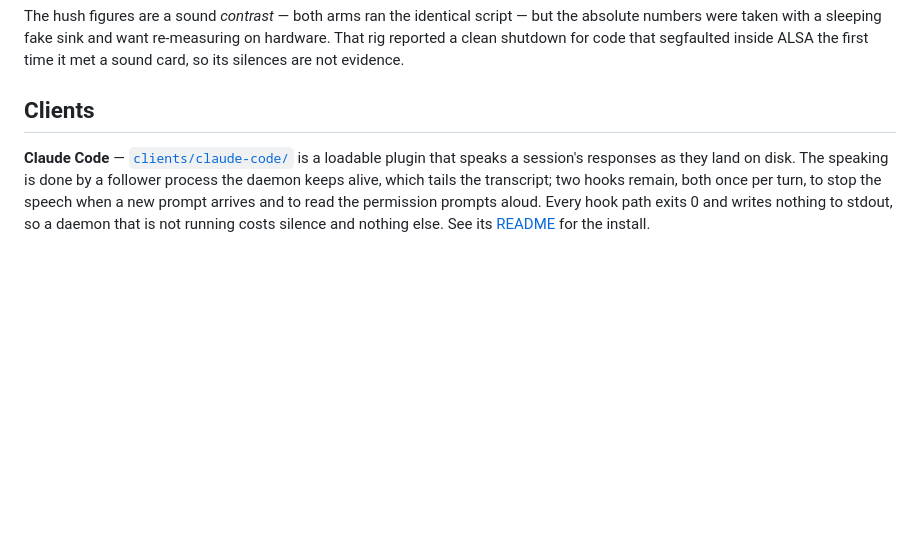
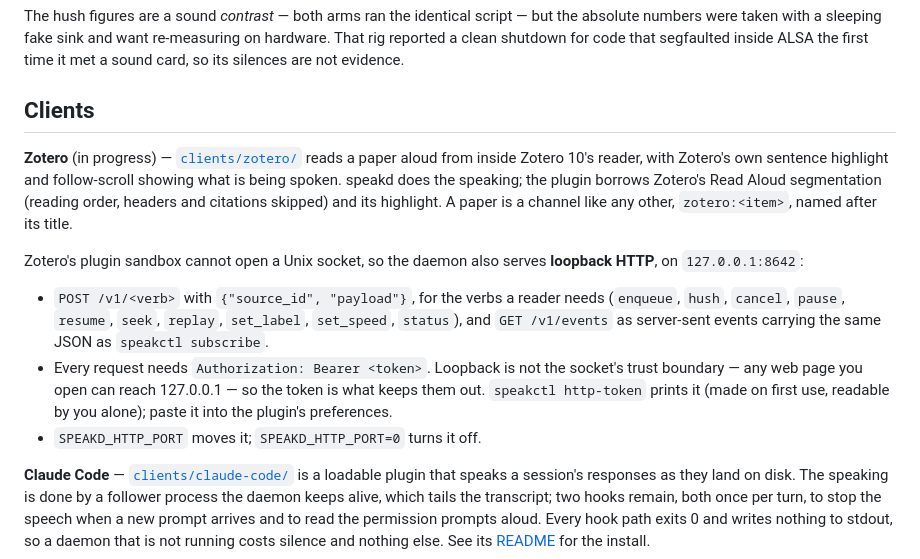
Before and after one commit to sfgartland/speakd, a Markdown page: README.md, the part around the change. Drawn GitHub-style; blank space fills up the shorter version.

Commit message:
Document the loopback HTTP transport and the Zotero reader
Co-Authored-By: Claude Opus 5.5 <noreply@anthropic.com>
Claude-Session: https://claude.ai/code/session_01BXzXSYYmjUYSYoc6D2wgyb

```diff
--- a/README.md
+++ b/README.md
@@ -298,6 +298,27 @@ not evidence.
 
 ## Clients
 
+**Zotero** (in progress) — [`clients/zotero/`](clients/zotero/) reads a paper
+aloud from inside Zotero 10's reader, with Zotero's own sentence highlight and
+follow-scroll showing what is being spoken. speakd does the speaking; the
+plugin borrows Zotero's Read Aloud segmentation (reading order, headers and
+citations skipped) and its highlight. A paper is a channel like any other,
+`zotero:<item>`, named after its title.
+
+Zotero's plugin sandbox cannot open a Unix socket, so the daemon also serves
+**loopback HTTP**, on `127.0.0.1:8642`:
+
+- `POST /v1/<verb>` with `{"source_id", "payload"}`, for the verbs a reader
+  needs (`enqueue`, `hush`, `cancel`, `pause`, `resume`, `seek`, `replay`,
+  `set_label`, `set_speed`, `status`), and `GET /v1/events` as server-sent
+  events carrying the same JSON as `speakctl subscribe`.
+- Every request needs `Authorization: Bearer <token>`. Loopback is not the
+  socket's trust boundary — any web page you open can reach 127.0.0.1 — so the
+  token is what keeps them out. `speakctl http-token` prints it (made on first
+  use, readable by you alone); paste it into the plugin's preferences.
+- `SPEAKD_HTTP_PORT` moves it; `SPEAKD_HTTP_PORT=0` turns it off.
+
+
 **Claude Code** — [`clients/claude-code/`](clients/claude-code/) is a loadable
 plugin that speaks a session's responses as they land on disk. The speaking is
 done by a follower process the daemon keeps alive, which tails the transcript;
```
